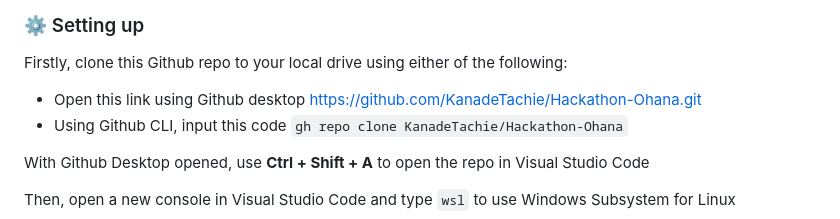
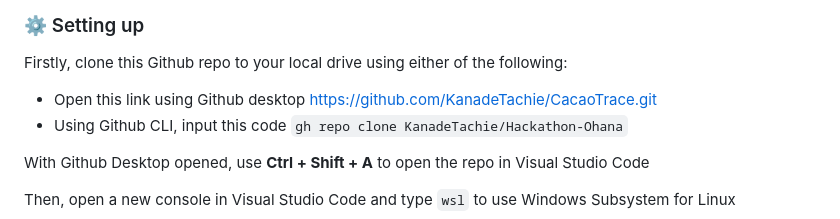
Before and after one commit to KanadeTachie/CacaoTrace, a Markdown page: README.md, the part around the change. Drawn GitHub-style.

````diff
--- a/README.md
+++ b/README.md
@@ -26,7 +26,7 @@ You must have the following installed in your machine:
 
 ### :gear: Setting up
 Firstly, clone this Github repo to your local drive using either of the following:
-* Open this link using Github desktop https://github.com/KanadeTachie/Hackathon-Ohana.git
+* Open this link using Github desktop https://github.com/KanadeTachie/CacaoTrace.git
 * Using Github CLI, input this code
 ```gh repo clone KanadeTachie/Hackathon-Ohana```
 
````
